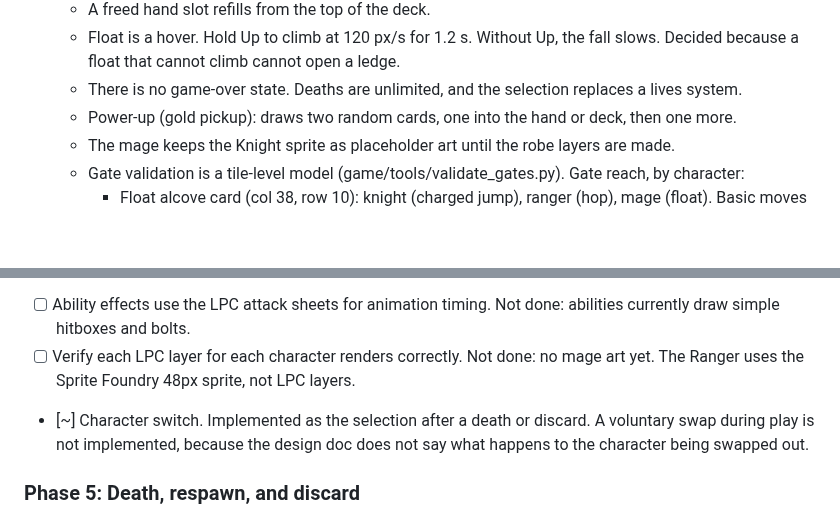
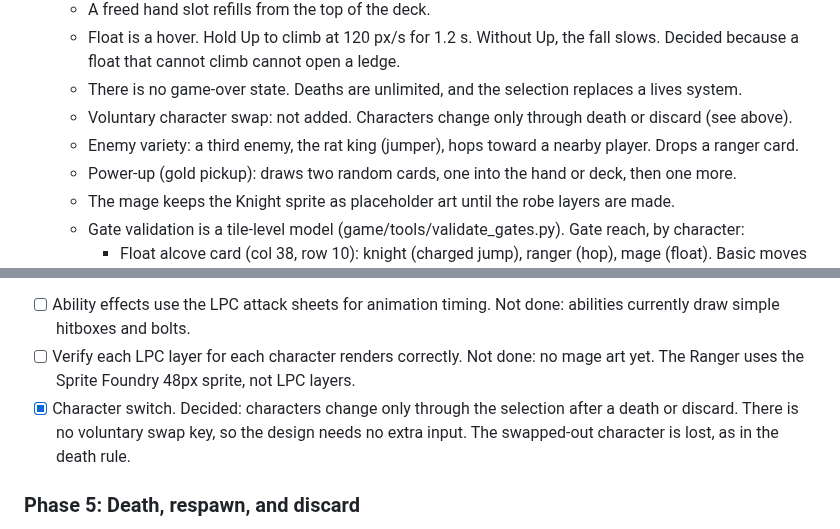
Before and after one commit to xenodorian/GameOfGameBecauseGame, a Markdown page: Current_Work.md, 2 parts joined by grey strips. Rendered like a GitHub page; blank space fills up the shorter version.

Commit message:
Record suite at 25 of 25 and close the character swap decision
Adds the rat king jumper and the decision that characters change only
through death or discard.

Claude-Session: https://claude.ai/code/session_015KE1eumEXGkAcq5jFe4zZa

```diff
--- a/Current_Work.md
+++ b/Current_Work.md
@@ -85,6 +85,8 @@ Gating examples for secret areas: Ranger's arrow anchor reaches high ledges. Mag
   - A freed hand slot refills from the top of the deck.
   - Float is a hover. Hold Up to climb at 120 px/s for 1.2 s. Without Up, the fall slows. Decided because a float that cannot climb cannot open a ledge.
   - There is no game-over state. Deaths are unlimited, and the selection replaces a lives system.
+  - Voluntary character swap: not added. Characters change only through death or discard (see above).
+  - Enemy variety: a third enemy, the rat king (jumper), hops toward a nearby player. Drops a ranger card.
   - Power-up (gold pickup): draws two random cards, one into the hand or deck, then one more.
   - The mage keeps the Knight sprite as placeholder art until the robe layers are made.
   - Gate validation is a tile-level model (game/tools/validate_gates.py). Gate reach, by character:
@@ -125,7 +127,7 @@ Status key: [ ] not started, [~] in progress, [x] done.
 - [~] Knight, Ranger, and Mage implemented with all four abilities each. All 12 abilities are coded. Verified in headless Chromium: slash, shield bash, charge, shoot, arrow anchor (stand on the rope), hop, blink, float. Thrust and spell bolt share the code paths of slash and shoot but are not separately tested. Mage uses the Knight sprite as placeholder art.
 - [ ] Ability effects use the LPC attack sheets for animation timing. Not done: abilities currently draw simple hitboxes and bolts.
 - [ ] Verify each LPC layer for each character renders correctly. Not done: no mage art yet. The Ranger uses the Sprite Foundry 48px sprite, not LPC layers.
-- [~] Character switch. Implemented as the selection after a death or discard. A voluntary swap during play is not implemented, because the design doc does not say what happens to the character being swapped out.
+- [x] Character switch. Decided: characters change only through the selection after a death or discard. There is no voluntary swap key, so the design needs no extra input. The swapped-out character is lost, as in the death rule.
 
 ### Phase 5: Death, respawn, and discard
 - [x] Death screen with 3 hand cards, left and right selection, confirm with Z or A. Verified in headless Chromium.
```
Also changed, not shown: other parts of Current_Work.md (+1 -1 lines).
